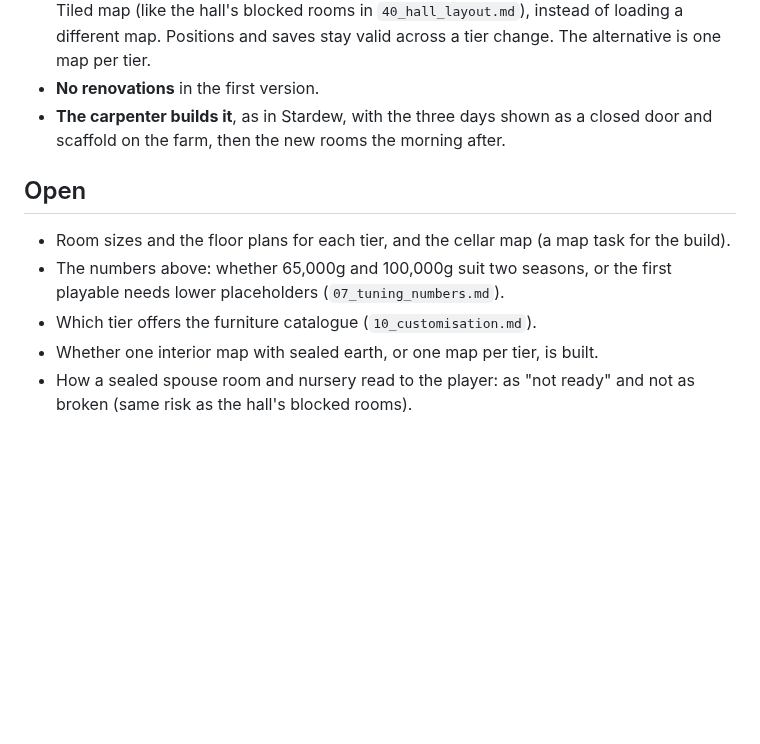
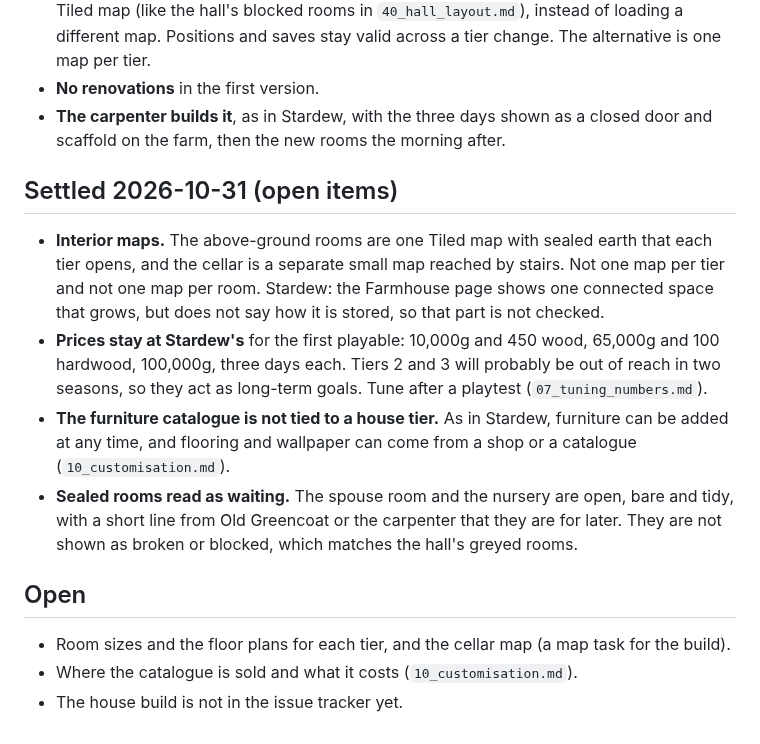
Before and after one commit to ricschuster/beaver-valley, a Markdown page: docs/design/41_house.md, the part around the change. Drawn GitHub-style; blank space fills up the shorter version.

Commit message:
docs: settle the house open questions (#279)
Claude-Session: https://claude.ai/code/session_015k7HiBB3s4G6gBfCWStDPN

Co-authored-by: Richard Schuster <ric.schuster@proton.me>
Co-authored-by: Claude Sonnet 5.5 <noreply@anthropic.com>

```diff
--- a/docs/design/41_house.md
+++ b/docs/design/41_house.md
@@ -84,13 +84,28 @@ cozy hobbit home. This note settles both.
 - **The carpenter builds it**, as in Stardew, with the three days shown as a
   closed door and scaffold on the farm, then the new rooms the morning after.
 
+## Settled 2026-10-31 (open items)
+
+- **Interior maps.** The above-ground rooms are one Tiled map with sealed
+  earth that each tier opens, and the cellar is a separate small map reached
+  by stairs. Not one map per tier and not one map per room. Stardew: the
+  Farmhouse page shows one connected space that grows, but does not say how it
+  is stored, so that part is not checked.
+- **Prices stay at Stardew's** for the first playable: 10,000g and 450 wood,
+  65,000g and 100 hardwood, 100,000g, three days each. Tiers 2 and 3 will
+  probably be out of reach in two seasons, so they act as long-term goals.
+  Tune after a playtest (`07_tuning_numbers.md`).
+- **The furniture catalogue is not tied to a house tier.** As in Stardew,
+  furniture can be added at any time, and flooring and wallpaper can come from
+  a shop or a catalogue (`10_customisation.md`).
+- **Sealed rooms read as waiting.** The spouse room and the nursery are open,
+  bare and tidy, with a short line from Old Greencoat or the carpenter that
+  they are for later. They are not shown as broken or blocked, which matches
+  the hall's greyed rooms.
+
 ## Open
 
 - Room sizes and the floor plans for each tier, and the cellar map (a map task
   for the build).
-- The numbers above: whether 65,000g and 100,000g suit two seasons, or the
-  first playable needs lower placeholders (`07_tuning_numbers.md`).
-- Which tier offers the furniture catalogue (`10_customisation.md`).
-- Whether one interior map with sealed earth, or one map per tier, is built.
-- How a sealed spouse room and nursery read to the player: as "not ready" and
-  not as broken (same risk as the hall's blocked rooms).
+- Where the catalogue is sold and what it costs (`10_customisation.md`).
+- The house build is not in the issue tracker yet.
```
